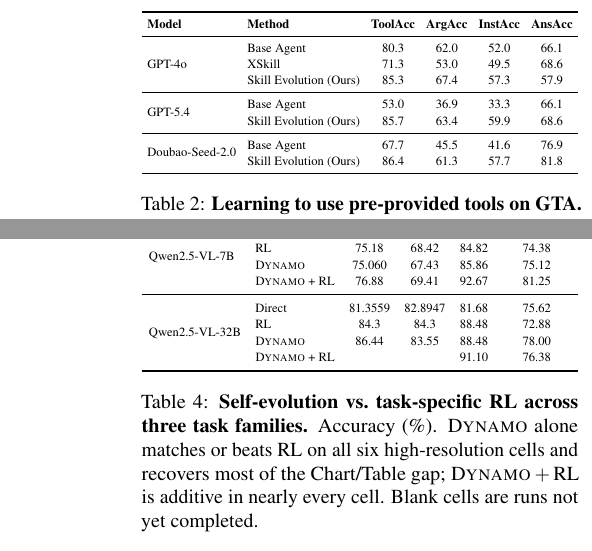
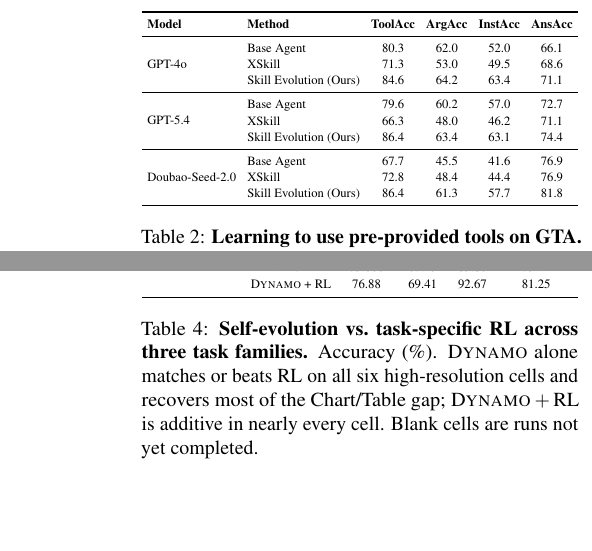
Before and after one commit to Xxxxxsun/vlm_agent_paper, a LaTeX paper (main.tex, which reads sections/4_experiments.tex): two parts of the columns of pages 7 and 8 of 18, joined at a grey line, cut so that both start at the same text, the shorter picture padded with empty space. Compiled offline with pdfLaTeX.

Commit message:
Updates from Overleaf

```diff
--- a/sections/4_experiments.tex
+++ b/sections/4_experiments.tex
@@ -315,18 +315,20 @@
 \multirow{3}{*}{GPT-4o}
   & Base Agent             & 80.3 & 62.0 & 52.0 & 66.1 \\
   & XSkill                 & 71.3 &53.0 &49.5 & 68.6  \\
-  & Skill Evolution (Ours) & 85.3 & 67.4 & 57.3 & 57.9 \\
+  & Skill Evolution (Ours) & 84.6 & 64.2 & 63.4 & 71.1 \\
 
 \midrule
 
-\multirow{2}{*}{GPT-5.4}
-  & Base Agent             & 53.0 & 36.9 & 33.3 &  66.1 \\
-  & Skill Evolution (Ours) & 85.7 & 63.4 & 59.9 & 68.6 \\
+\multirow{3}{*}{GPT-5.4}
+  & Base Agent             & 79.6 & 60.2 & 57.0 &  72.7 \\
+  & XSkill                 & 66.3 &48.0 &46.2 &71.1   \\
+  & Skill Evolution (Ours) & 86.4 & 63.4 & 63.1 & 74.4 \\
 
 \midrule
 
-\multirow{2}{*}{Doubao-Seed-2.0}
+\multirow{3}{*}{Doubao-Seed-2.0}
   & Base Agent             & 67.7 & 45.5 & 41.6 & 76.9 \\
+  & XSkill                 & 72.8 &48.4 &44.4 &76.9   \\
   & Skill Evolution (Ours) & 86.4 & 61.3 & 57.7 & 81.8 \\
 
 \bottomrule
@@ -441,12 +443,12 @@
   & RL                  & 75.18   & 68.42   &84.82  &74.38  \\
   & \sysname{}          & 75.060  & 67.43   & 85.86 &75.12 \\
   & \sysname{} + RL     & 76.88   & 69.41   &92.67   &81.25  \\
-\midrule
-\multirow{4}{*}{Qwen2.5-VL-32B}
-  & Direct              & 81.3559 & 82.8947 & 81.68 & 75.62 \\
-  & RL                  & 84.3    & 84.3    &88.48  &72.88  \\
-  & \sysname{}          & 86.44    & 83.55   & 88.48   & 78.00 \\
-  & \sysname{} + RL     &     &    &91.10    &76.38  \\
+% \midrule
+% \multirow{4}{*}{Qwen2.5-VL-32B}
+%   & Direct              & 81.3559 & 82.8947 & 81.68 & 75.62 \\
+%   & RL                  & 84.3    & 84.3    &88.48  &72.88  \\
+%   & \sysname{}          & 86.44    & 83.55   & 88.48   & 78.00 \\
+%   & \sysname{} + RL     &     &    &91.10    &76.38  \\
 \bottomrule
 \end{tabular}%
 }
```
